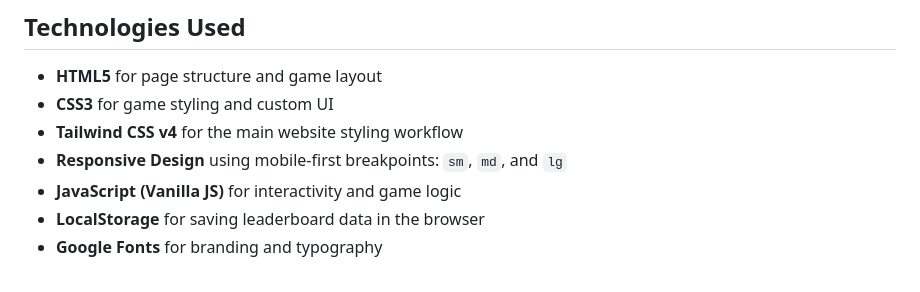
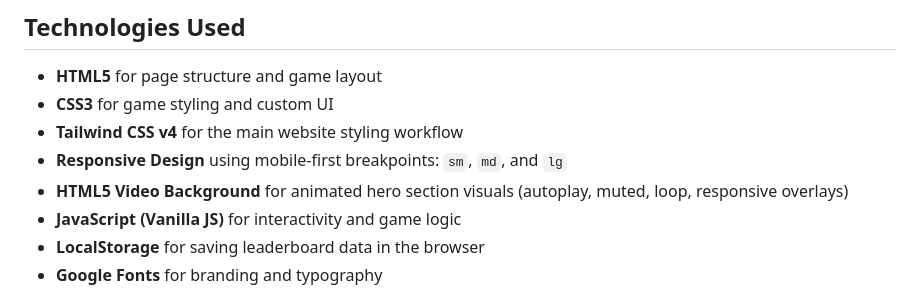
Before and after one commit to AI-NovaNX/milestone-2-AI-NovaNX, a Markdown page: README.md, the part around the change. Rendered like a GitHub page.

Commit message:
fix (doc): fix README file content

```diff
--- a/README.md
+++ b/README.md
@@ -51,6 +51,7 @@ The main goal of this project is to showcase a fictional gaming company called *
 - **CSS3** for game styling and custom UI
 - **Tailwind CSS v4** for the main website styling workflow
 - **Responsive Design** using mobile-first breakpoints: `sm`, `md`, and `lg`
+- **HTML5 Video Background** for animated hero section visuals (autoplay, muted, loop, responsive overlays)
 - **JavaScript (Vanilla JS)** for interactivity and game logic
 - **LocalStorage** for saving leaderboard data in the browser
 - **Google Fonts** for branding and typography
```
